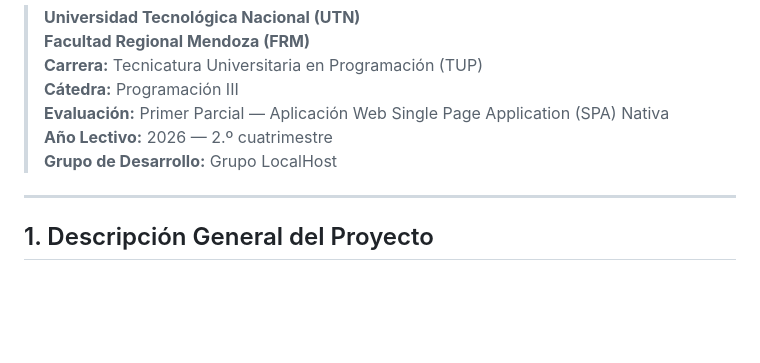
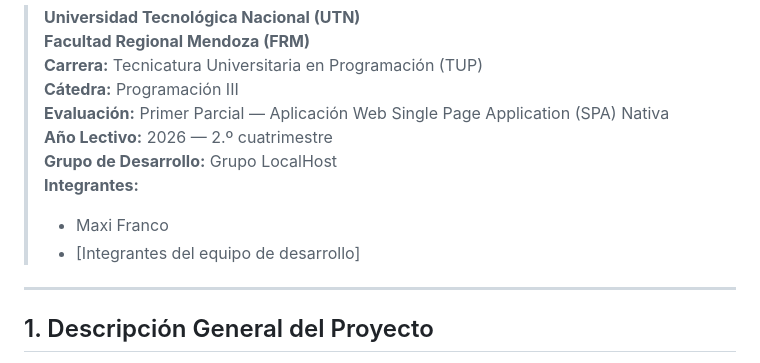
Before and after one commit to MaxiFranco05/libreria-front, a Markdown page: README.md, the part around one of its changes. Drawn GitHub-style; blank space fills up the shorter version.

```diff
--- a/README.md
+++ b/README.md
@@ -7,6 +7,9 @@
 > **Evaluación:** Primer Parcial — Aplicación Web Single Page Application (SPA) Nativa
 > **Año Lectivo:** 2026 — 2.º cuatrimestre
 > **Grupo de Desarrollo:** Grupo LocalHost
+> **Integrantes:**
+> - Maxi Franco
+> - [Integrantes del equipo de desarrollo]
 
 ---
 
```
Also changed, not shown: other parts of README.md (+26 -0 lines).
